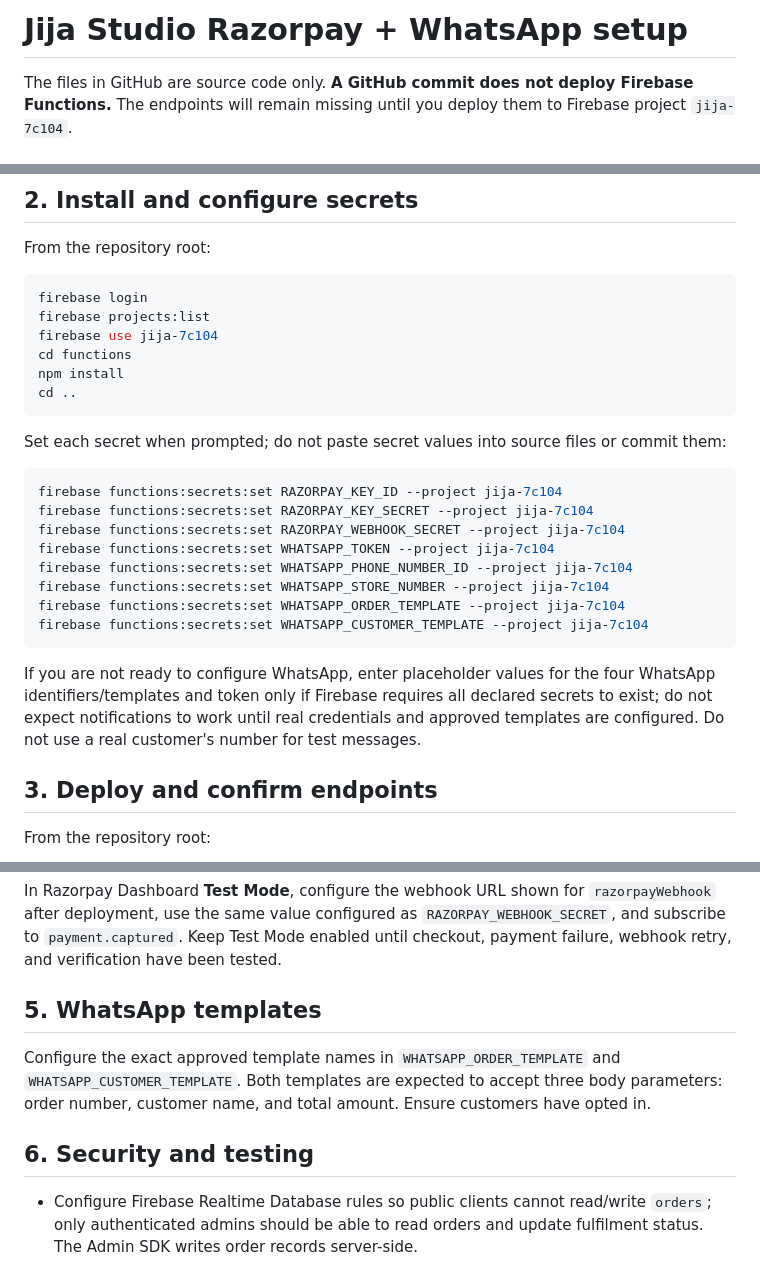
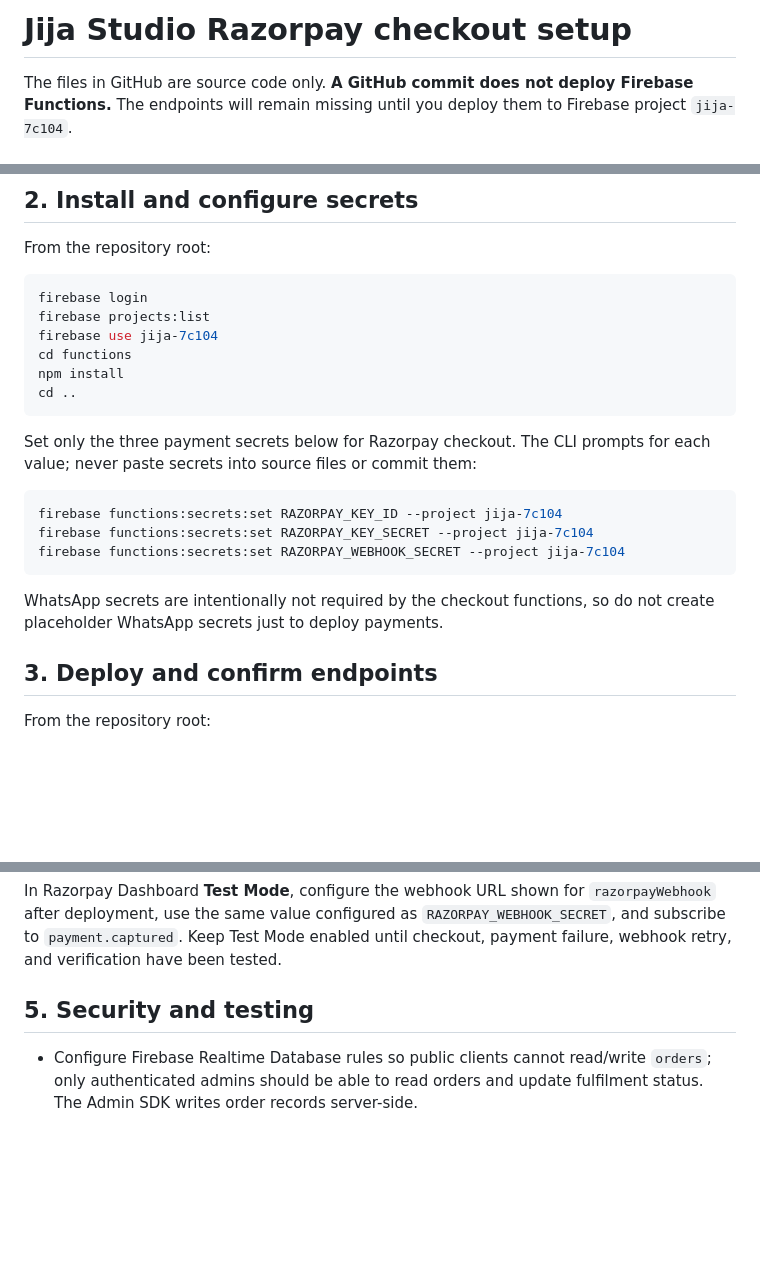
Before and after one commit to JijaStudio/data-jija-studio, a Markdown page: functions/SETUP.md, 3 parts joined by grey strips. GitHub-like rendering; blank space fills up the shorter version.

Commit message:
Clarify Razorpay-only deployment requirements

````diff
--- a/functions/SETUP.md
+++ b/functions/SETUP.md
@@ -1,4 +1,4 @@
-# Jija Studio Razorpay + WhatsApp setup
+# Jija Studio Razorpay checkout setup
 
 The files in GitHub are source code only. **A GitHub commit does not deploy Firebase Functions.** The endpoints will remain missing until you deploy them to Firebase project `jija-7c104`.
 
@@ -27,20 +27,15 @@ npm install
 cd ..
 ```
 
-Set each secret when prompted; do not paste secret values into source files or commit them:
+Set only the three payment secrets below for Razorpay checkout. The CLI prompts for each value; never paste secrets into source files or commit them:
 
 ```bash
 firebase functions:secrets:set RAZORPAY_KEY_ID --project jija-7c104
 firebase functions:secrets:set RAZORPAY_KEY_SECRET --project jija-7c104
 firebase functions:secrets:set RAZORPAY_WEBHOOK_SECRET --project jija-7c104
-firebase functions:secrets:set WHATSAPP_TOKEN --project jija-7c104
-firebase functions:secrets:set WHATSAPP_PHONE_NUMBER_ID --project jija-7c104
-firebase functions:secrets:set WHATSAPP_STORE_NUMBER --project jija-7c104
-firebase functions:secrets:set WHATSAPP_ORDER_TEMPLATE --project jija-7c104
-firebase functions:secrets:set WHATSAPP_CUSTOMER_TEMPLATE --project jija-7c104
 ```
 
-If you are not ready to configure WhatsApp, enter placeholder values for the four WhatsApp identifiers/templates and token only if Firebase requires all declared secrets to exist; do not expect notifications to work until real credentials and approved templates are configured. Do not use a real customer's number for test messages.
+WhatsApp secrets are intentionally not required by the checkout functions, so do not create placeholder WhatsApp secrets just to deploy payments.
 
 ## 3. Deploy and confirm endpoints
 
@@ -64,11 +59,7 @@ If deployment fails, copy the **first error and the surrounding lines** from the
 
 In Razorpay Dashboard **Test Mode**, configure the webhook URL shown for `razorpayWebhook` after deployment, use the same value configured as `RAZORPAY_WEBHOOK_SECRET`, and subscribe to `payment.captured`. Keep Test Mode enabled until checkout, payment failure, webhook retry, and verification have been tested.
 
-## 5. WhatsApp templates
-
-Configure the exact approved template names in `WHATSAPP_ORDER_TEMPLATE` and `WHATSAPP_CUSTOMER_TEMPLATE`. Both templates are expected to accept three body parameters: order number, customer name, and total amount. Ensure customers have opted in.
-
-## 6. Security and testing
+## 5. Security and testing
 
 - Configure Firebase Realtime Database rules so public clients cannot read/write `orders`; only authenticated admins should be able to read orders and update fulfilment status. The Admin SDK writes order records server-side.
 - The backend recalculates product prices and shipping from Firebase; it does not trust client totals.
````
Also changed, not shown: other parts of functions/SETUP.md (+1 -1 lines).
